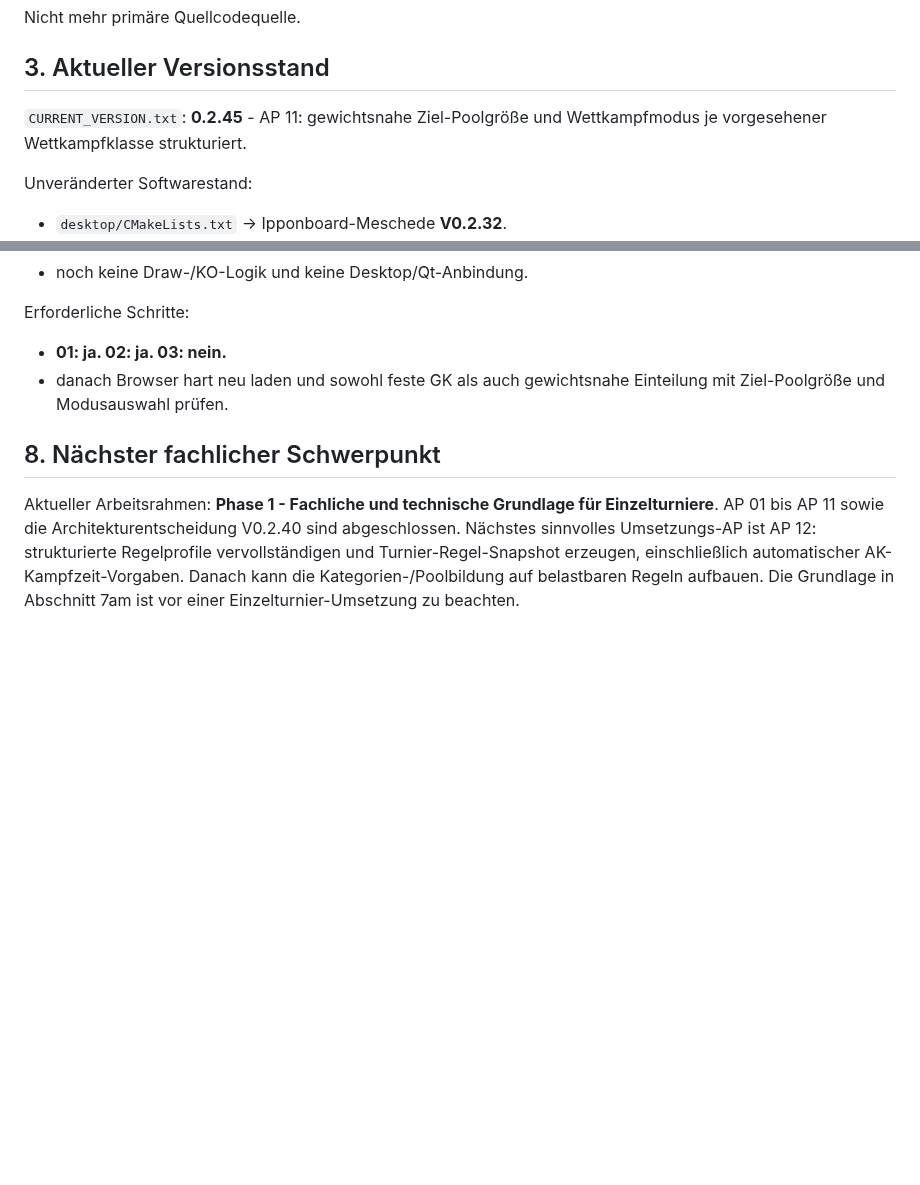
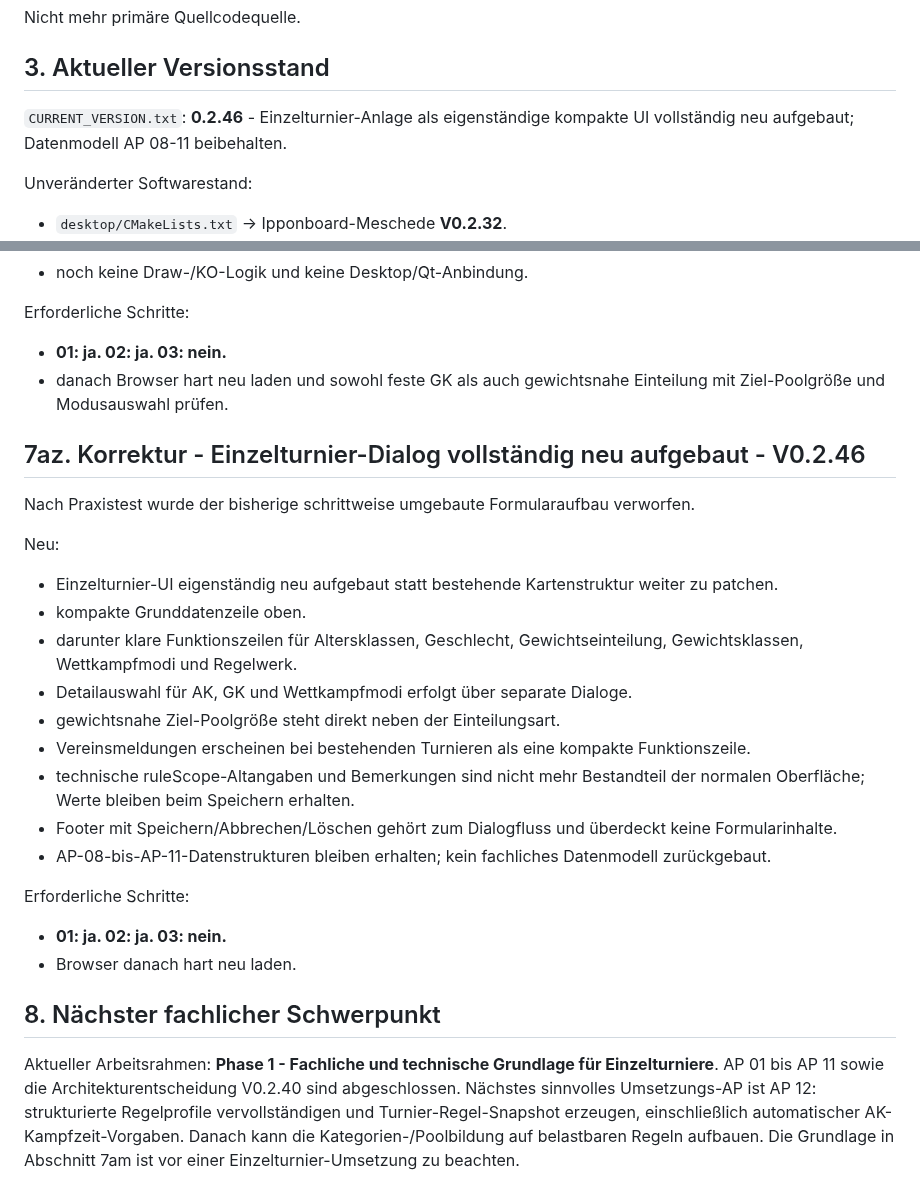
Before and after one commit to Judo-Meschede/Ipponboard-Meschede, a Markdown page: docs/PROJECT_HANDOFF.md, 2 parts joined by grey strips. Rendered like a GitHub page; blank space fills up the shorter version.

Commit message:
docs: kompletten Einzelturnier-UI-Neubau dokumentieren

```diff
--- a/docs/PROJECT_HANDOFF.md
+++ b/docs/PROJECT_HANDOFF.md
@@ -67,7 +67,7 @@ Nicht mehr primäre Quellcodequelle.
 
 ## 3. Aktueller Versionsstand
 
-`CURRENT_VERSION.txt`: **0.2.45** - AP 11: gewichtsnahe Ziel-Poolgröße und Wettkampfmodus je vorgesehener Wettkampfklasse strukturiert.
+`CURRENT_VERSION.txt`: **0.2.46** - Einzelturnier-Anlage als eigenständige kompakte UI vollständig neu aufgebaut; Datenmodell AP 08-11 beibehalten.
 
 Unveränderter Softwarestand:
 - `desktop/CMakeLists.txt` → Ipponboard-Meschede **V0.2.32**.
@@ -1605,6 +1605,25 @@ Erforderliche Schritte:
 - **01: ja. 02: ja. 03: nein.**
 - danach Browser hart neu laden und sowohl feste GK als auch gewichtsnahe Einteilung mit Ziel-Poolgröße und Modusauswahl prüfen.
 
+## 7az. Korrektur - Einzelturnier-Dialog vollständig neu aufgebaut - V0.2.46
+
+Nach Praxistest wurde der bisherige schrittweise umgebaute Formularaufbau verworfen.
+
+Neu:
+- Einzelturnier-UI eigenständig neu aufgebaut statt bestehende Kartenstruktur weiter zu patchen.
+- kompakte Grunddatenzeile oben.
+- darunter klare Funktionszeilen für Altersklassen, Geschlecht, Gewichtseinteilung, Gewichtsklassen, Wettkampfmodi und Regelwerk.
+- Detailauswahl für AK, GK und Wettkampfmodi erfolgt über separate Dialoge.
+- gewichtsnahe Ziel-Poolgröße steht direkt neben der Einteilungsart.
+- Vereinsmeldungen erscheinen bei bestehenden Turnieren als eine kompakte Funktionszeile.
+- technische ruleScope-Altangaben und Bemerkungen sind nicht mehr Bestandteil der normalen Oberfläche; Werte bleiben beim Speichern erhalten.
+- Footer mit Speichern/Abbrechen/Löschen gehört zum Dialogfluss und überdeckt keine Formularinhalte.
+- AP-08-bis-AP-11-Datenstrukturen bleiben erhalten; kein fachliches Datenmodell zurückgebaut.
+
+Erforderliche Schritte:
+- **01: ja. 02: ja. 03: nein.**
+- Browser danach hart neu laden.
+
 ## 8. Nächster fachlicher Schwerpunkt
 
 Aktueller Arbeitsrahmen: **Phase 1 - Fachliche und technische Grundlage für Einzelturniere**.
```
